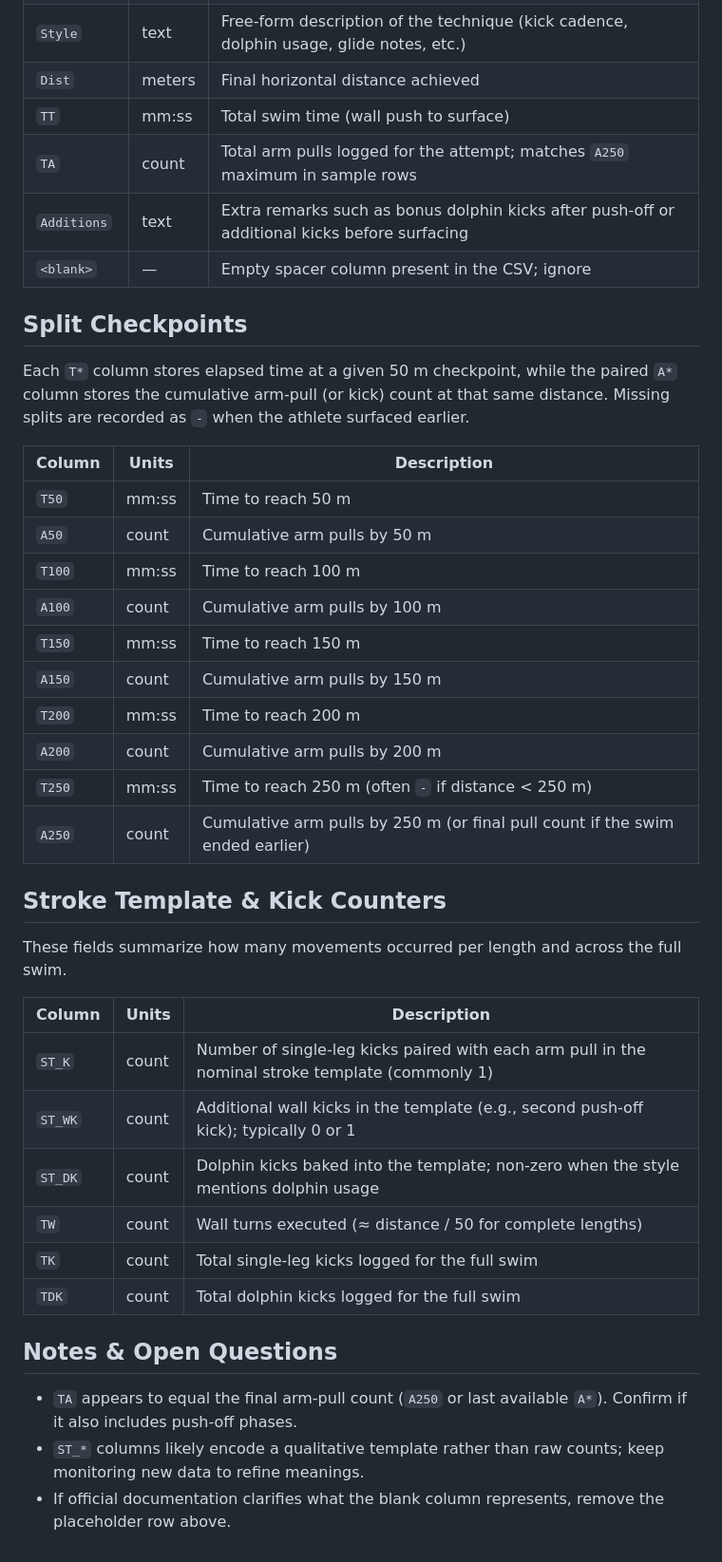
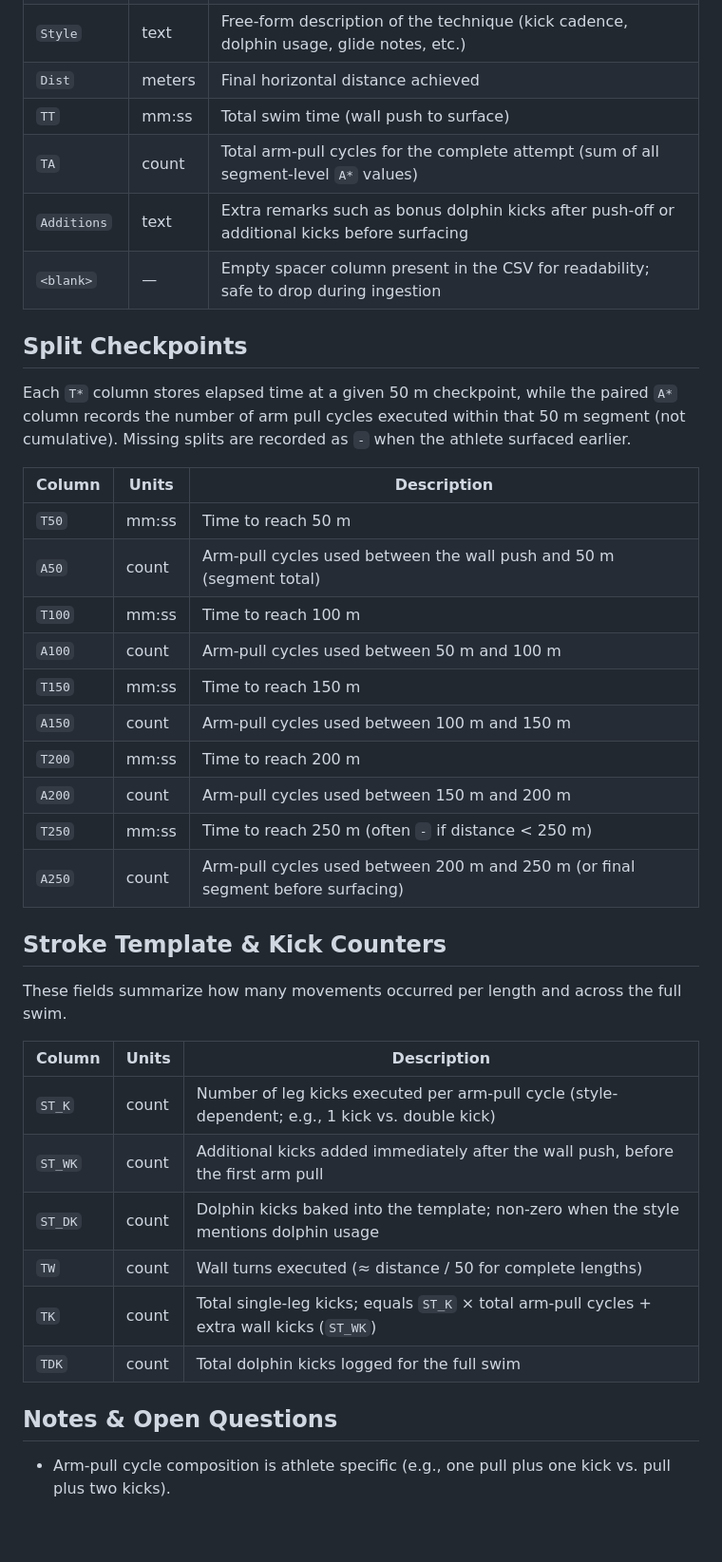
Before and after one commit to apnea-signal/energy-model, a Markdown page: docs/DNF_data_dictionary.md, the part around the change. Shown: that part at 95% size. Rendered like a GitHub page.

Commit message:
feat: add the DNF data dictionary

```diff
--- a/docs/DNF_data_dictionary.md
+++ b/docs/DNF_data_dictionary.md
@@ -10,40 +10,39 @@ Definitions below are inferred from video review and column behavior; please adj
 | `Style`      | text    | Free-form description of the technique (kick cadence, dolphin usage, glide notes, etc.)       |
 | `Dist`       | meters  | Final horizontal distance achieved                                                            |
 | `TT`         | mm:ss   | Total swim time (wall push to surface)                                                        |
-| `TA`         | count   | Total arm pulls logged for the attempt; matches `A250` maximum in sample rows                 |
+| `TA`         | count   | Total arm-pull cycles for the complete attempt (sum of all segment-level `A*` values)         |
 | `Additions`  | text    | Extra remarks such as bonus dolphin kicks after push-off or additional kicks before surfacing |
-| `<blank>`    | —       | Empty spacer column present in the CSV; ignore                                                |
+| `<blank>`    | —       | Empty spacer column present in the CSV for readability; safe to drop during ingestion         |
 
 ## Split Checkpoints
-Each `T*` column stores elapsed time at a given 50 m checkpoint, while the paired `A*` column stores the cumulative
-arm-pull (or kick) count at that same distance. Missing splits are recorded as `-` when the athlete surfaced earlier.
+Each `T*` column stores elapsed time at a given 50 m checkpoint, while the paired `A*` column records the number of arm
+pull cycles executed within that 50 m segment (not cumulative). Missing splits are recorded as `-` when the athlete
+surfaced earlier.
 
-| Column | Units | Description                                                                   |
-|--------|-------|-------------------------------------------------------------------------------|
-| `T50`  | mm:ss | Time to reach 50 m                                                            |
-| `A50`  | count | Cumulative arm pulls by 50 m                                                  |
-| `T100` | mm:ss | Time to reach 100 m                                                           |
-| `A100` | count | Cumulative arm pulls by 100 m                                                 |
-| `T150` | mm:ss | Time to reach 150 m                                                           |
-| `A150` | count | Cumulative arm pulls by 150 m                                                 |
-| `T200` | mm:ss | Time to reach 200 m                                                           |
-| `A200` | count | Cumulative arm pulls by 200 m                                                 |
-| `T250` | mm:ss | Time to reach 250 m (often `-` if distance < 250 m)                           |
-| `A250` | count | Cumulative arm pulls by 250 m (or final pull count if the swim ended earlier) |
+| Column | Units | Description                                                                      |
+|--------|-------|----------------------------------------------------------------------------------|
+| `T50`  | mm:ss | Time to reach 50 m                                                               |
+| `A50`  | count | Arm-pull cycles used between the wall push and 50 m (segment total)              |
+| `T100` | mm:ss | Time to reach 100 m                                                              |
+| `A100` | count | Arm-pull cycles used between 50 m and 100 m                                      |
+| `T150` | mm:ss | Time to reach 150 m                                                              |
+| `A150` | count | Arm-pull cycles used between 100 m and 150 m                                     |
+| `T200` | mm:ss | Time to reach 200 m                                                              |
+| `A200` | count | Arm-pull cycles used between 150 m and 200 m                                     |
+| `T250` | mm:ss | Time to reach 250 m (often `-` if distance < 250 m)                              |
+| `A250` | count | Arm-pull cycles used between 200 m and 250 m (or final segment before surfacing) |
 
 ## Stroke Template & Kick Counters
 These fields summarize how many movements occurred per length and across the full swim.
 
-| Column  | Units   | Description                                                                                      |
-|---------|---------|--------------------------------------------------------------------------------------------------|
-| `ST_K`  | count   | Number of single-leg kicks paired with each arm pull in the nominal stroke template (commonly 1) |
-| `ST_WK` | count   | Additional wall kicks in the template (e.g., second push-off kick); typically 0 or 1             |
-| `ST_DK` | count   | Dolphin kicks baked into the template; non-zero when the style mentions dolphin usage            |
-| `TW`    | count   | Wall turns executed (≈ distance / 50 for complete lengths)                                       |
-| `TK`    | count   | Total single-leg kicks logged for the full swim                                                  |
-| `TDK`   | count   | Total dolphin kicks logged for the full swim                                                     |
+| Column  | Units   | Description                                                                                     |
+|---------|---------|-------------------------------------------------------------------------------------------------|
+| `ST_K`  | count   | Number of leg kicks executed per arm-pull cycle (style-dependent; e.g., 1 kick vs. double kick) |
+| `ST_WK` | count   | Additional kicks added immediately after the wall push, before the first arm pull               |
+| `ST_DK` | count   | Dolphin kicks baked into the template; non-zero when the style mentions dolphin usage           |
+| `TW`    | count   | Wall turns executed (≈ distance / 50 for complete lengths)                                      |
+| `TK`    | count   | Total single-leg kicks; equals `ST_K` × total arm-pull cycles + extra wall kicks (`ST_WK`)      |
+| `TDK`   | count   | Total dolphin kicks logged for the full swim                                                    |
 
 ## Notes & Open Questions
-- `TA` appears to equal the final arm-pull count (`A250` or last available `A*`). Confirm if it also includes push-off phases.
-- `ST_*` columns likely encode a qualitative template rather than raw counts; keep monitoring new data to refine meanings.
-- If official documentation clarifies what the blank column represents, remove the placeholder row above.
+ - Arm-pull cycle composition is athlete specific (e.g., one pull plus one kick vs. pull plus two kicks).
```
